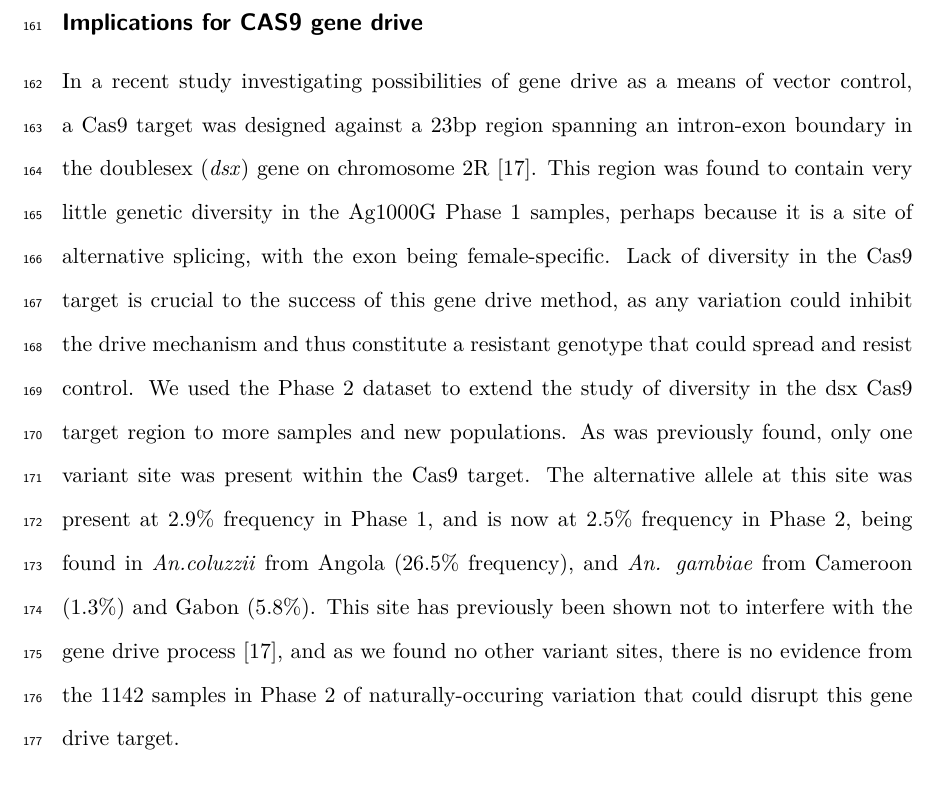
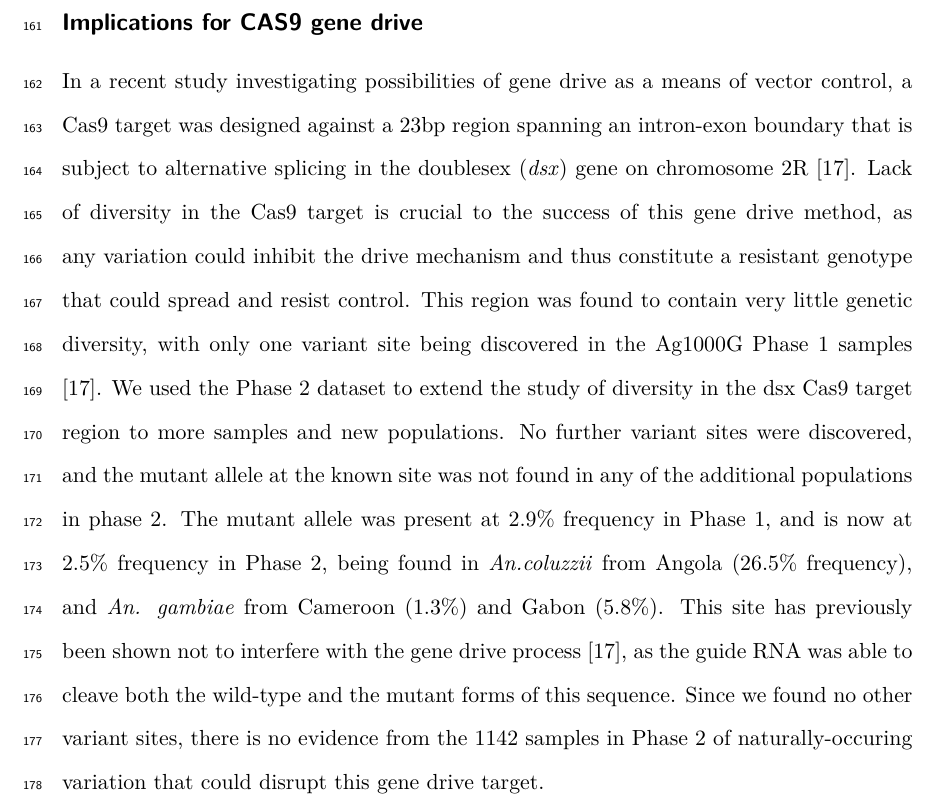
Before and after one commit to alimanfoo/ag1000g-phase2-data-paper, a LaTeX paper (main.tex): part of page 10 of 24, cut so that both start at the same text. Compiled offline with pdfLaTeX.

Commit message:
Includes Nick's suggestions, changes the plot to the latest version. Attempts to fix the encoding issues in refs.bib

```diff
--- a/main.tex
+++ b/main.tex
@@ -355,19 +355,21 @@ On the two island population of Bioko and Mayotte no pyrethroid resistance, targ
 \subsection*{Implications for CAS9 gene drive}
 %%
 
-In a recent study investigating possibilities of gene drive as a means of vector control, a Cas9 target was designed against a 23bp region spanning an intron-exon boundary in the doublesex (\textit{dsx}) gene on chromosome 2R \cite{kyrou2018}.
-%
-This region was found to contain very little genetic diversity in the Ag1000G Phase 1 samples, perhaps because it is a site of alternative splicing, with the exon being female-specific.
+In a recent study investigating possibilities of gene drive as a means of vector control, a Cas9 target was designed against a 23bp region spanning an intron-exon boundary that is subject to alternative splicing in the doublesex (\textit{dsx}) gene on chromosome 2R \cite{kyrou2018}.
 %
 Lack of diversity in the Cas9 target is crucial to the success of this gene drive method, as any variation could inhibit the drive mechanism and thus constitute a resistant genotype that could spread and resist control.
 %
+This region was found to contain very little genetic diversity, with only one variant site being discovered in the Ag1000G Phase 1 samples \cite{kyrou2018}.
+%
 We used the Phase 2 dataset to extend the study of diversity in the dsx Cas9 target region to more samples and new populations.
 %
-As was previously found, only one variant site was present within the Cas9 target.
+No further variant sites were discovered, and the mutant allele at the known site was not found in any of the additional populations in phase 2.
 %
-The alternative allele at this site was present at 2.9\% frequency in Phase 1, and is now at 2.5\% frequency in Phase 2, being found in \textit{An.coluzzii} from Angola (26.5\% frequency), and \textit{An. gambiae} from Cameroon (1.3\%) and Gabon (5.8\%).
+The mutant allele was present at 2.9\% frequency in Phase 1, and is now at 2.5\% frequency in Phase 2, being found in \textit{An.coluzzii} from Angola (26.5\% frequency), and \textit{An. gambiae} from Cameroon (1.3\%) and Gabon (5.8\%).
 %
-This site has previously been shown not to interfere with the gene drive process \cite{kyrou2018}, and as we found no other variant sites, there is no evidence from the 1142 samples in Phase 2 of naturally-occuring variation that could disrupt this gene drive target.
+This site has previously been shown not to interfere with the gene drive process \cite{kyrou2018}, as the guide RNA was able to cleave both the wild-type and the mutant forms of this sequence.
+%
+Since we found no other variant sites, there is no evidence from the 1142 samples in Phase 2 of naturally-occuring variation that could disrupt this gene drive target.
 
 The occurence of alternative splicing at the site of this gene drive target may explain the low diversity in the region, and could impose purifying selection pressures on a wider area than these 23bp.
 %
```
Also changed, not shown: artwork/temp-cas9dsx/Cas9_target_diversity.jpg, refs.bib (line endings or trailing spaces).
